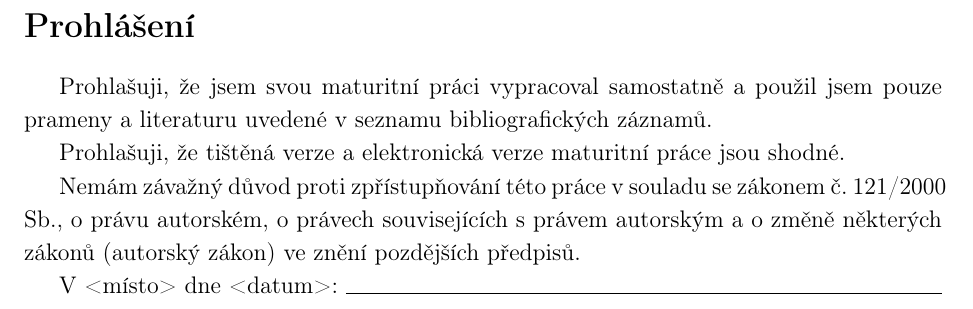
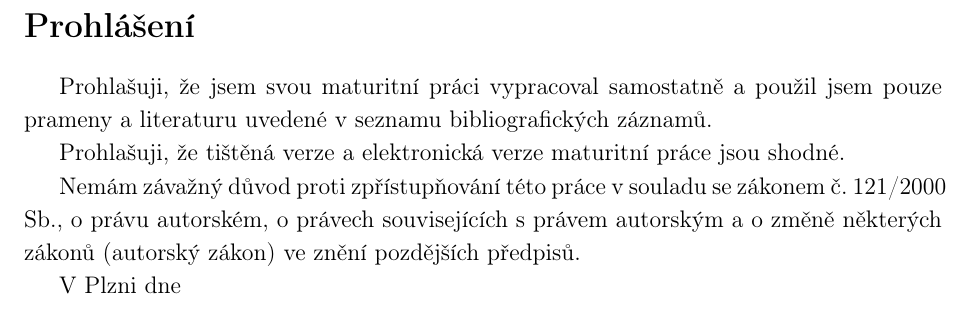
Before and after one commit to SimonBrandner/MatrixRTC-thesis, a LaTeX document (matrixRTC.tex, which reads sections/declaration.tex): part of page 2 of 60, cut so that both start at the same text. Compiled offline with pdfLaTeX.

Commit message:
Adjust declar
Signed-off-by: Šimon Brandner <simon.bra.ag@gmail.com>

```diff
--- a/sections/declaration.tex
+++ b/sections/declaration.tex
@@ -9,4 +9,4 @@ Nemám závažný důvod proti zpřístupňování této práce v souladu se zá
 121/2000 Sb., o právu autorském, o právech souvisejících s právem autorským a o
 změně některých zákonů (autorský zákon) ve znění pozdějších předpisů.
 
-V <místo> dne <datum>: \hrulefill
+V Plzni dne
```
